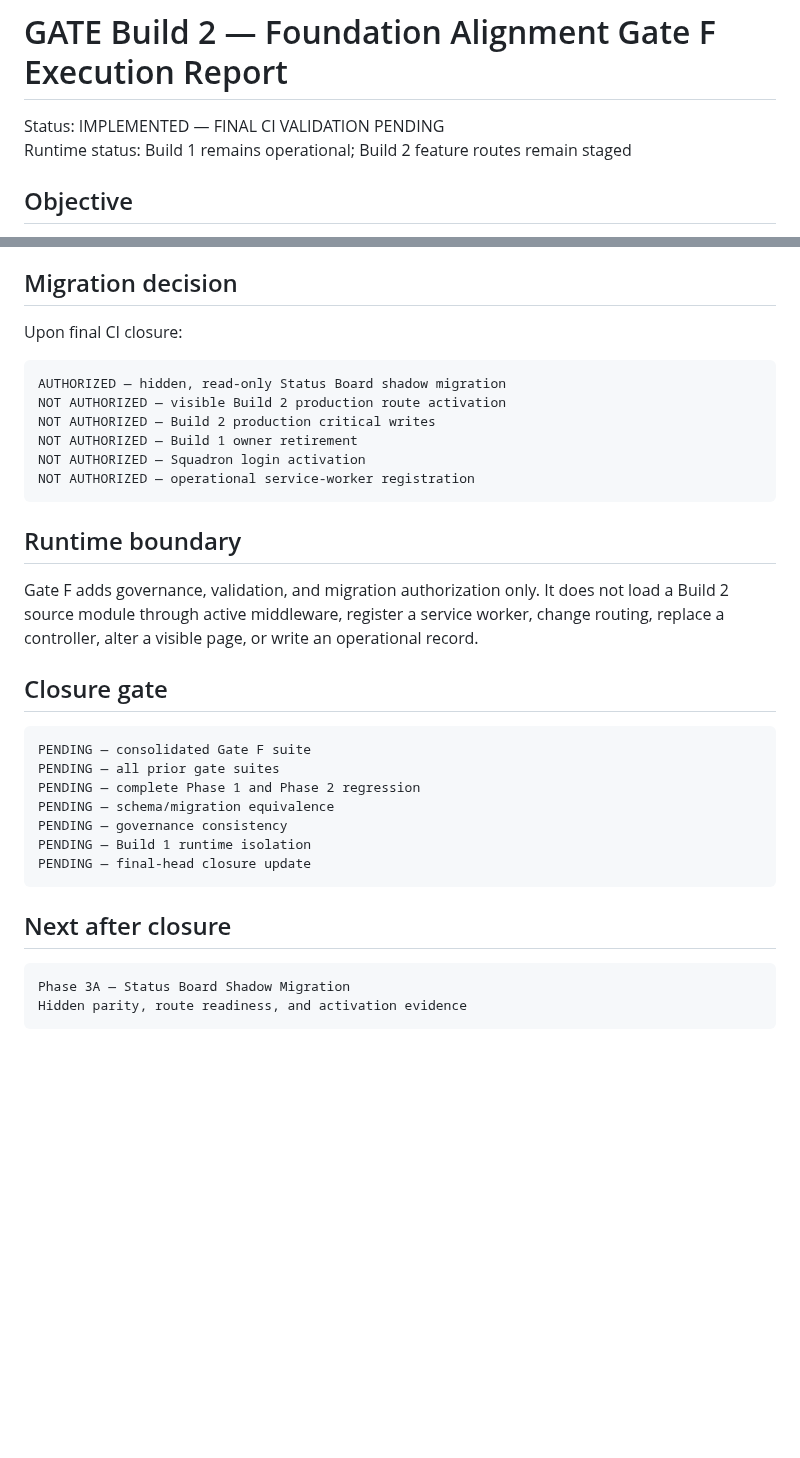
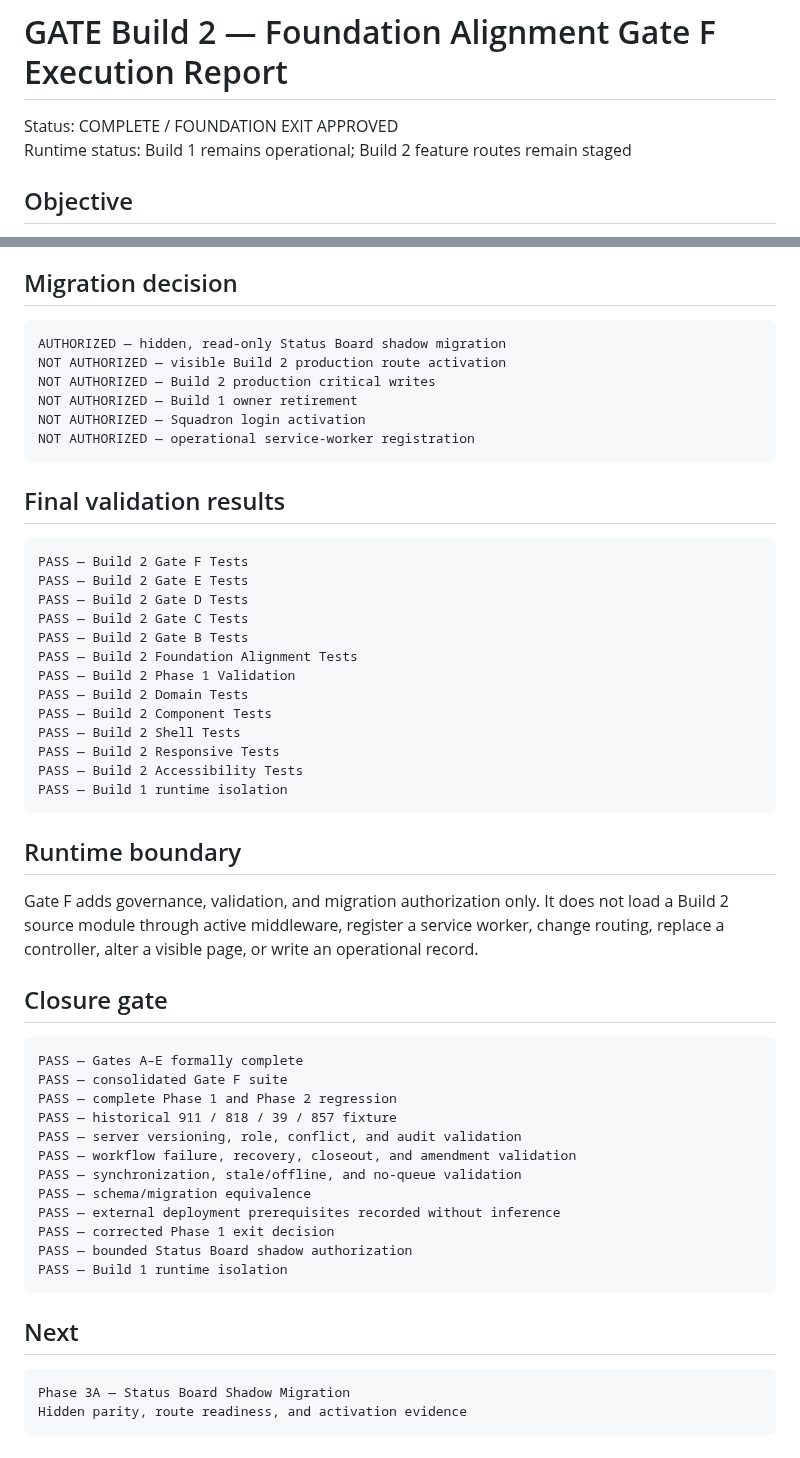
Before and after one commit to austen-debug/prc-sr, a Markdown page: docs/build-2/GATE_F_EXECUTION_REPORT.md, 2 parts joined by grey strips. GitHub-like rendering; blank space fills up the shorter version.

Commit message:
Close Foundation Alignment Gate F

````diff
--- a/docs/build-2/GATE_F_EXECUTION_REPORT.md
+++ b/docs/build-2/GATE_F_EXECUTION_REPORT.md
@@ -1,6 +1,6 @@
 # GATE Build 2 — Foundation Alignment Gate F Execution Report
 
-Status: IMPLEMENTED — FINAL CI VALIDATION PENDING
+Status: COMPLETE / FOUNDATION EXIT APPROVED
 Runtime status: Build 1 remains operational; Build 2 feature routes remain staged
 
 ## Objective
@@ -40,8 +40,6 @@ Repository source proves that the Gate C D1 migration and matching schema trigge
 
 ## Migration decision
 
-Upon final CI closure:
-
 ```text
 AUTHORIZED — hidden, read-only Status Board shadow migration
 NOT AUTHORIZED — visible Build 2 production route activation
@@ -51,6 +49,24 @@ NOT AUTHORIZED — Squadron login activation
 NOT AUTHORIZED — operational service-worker registration
 ```
 
+## Final validation results
+
+```text
+PASS — Build 2 Gate F Tests
+PASS — Build 2 Gate E Tests
+PASS — Build 2 Gate D Tests
+PASS — Build 2 Gate C Tests
+PASS — Build 2 Gate B Tests
+PASS — Build 2 Foundation Alignment Tests
+PASS — Build 2 Phase 1 Validation
+PASS — Build 2 Domain Tests
+PASS — Build 2 Component Tests
+PASS — Build 2 Shell Tests
+PASS — Build 2 Responsive Tests
+PASS — Build 2 Accessibility Tests
+PASS — Build 1 runtime isolation
+```
+
 ## Runtime boundary
 
 Gate F adds governance, validation, and migration authorization only. It does not load a Build 2 source module through active middleware, register a service worker, change routing, replace a controller, alter a visible page, or write an operational record.
@@ -58,16 +74,21 @@ Gate F adds governance, validation, and migration authorization only. It does no
 ## Closure gate
 
 ```text
-PENDING — consolidated Gate F suite
-PENDING — all prior gate suites
-PENDING — complete Phase 1 and Phase 2 regression
-PENDING — schema/migration equivalence
-PENDING — governance consistency
-PENDING — Build 1 runtime isolation
-PENDING — final-head closure update
+PASS — Gates A–E formally complete
+PASS — consolidated Gate F suite
+PASS — complete Phase 1 and Phase 2 regression
+PASS — historical 911 / 818 / 39 / 857 fixture
+PASS — server versioning, role, conflict, and audit validation
+PASS — workflow failure, recovery, closeout, and amendment validation
+PASS — synchronization, stale/offline, and no-queue validation
+PASS — schema/migration equivalence
+PASS — external deployment prerequisites recorded without inference
+PASS — corrected Phase 1 exit decision
+PASS — bounded Status Board shadow authorization
+PASS — Build 1 runtime isolation
 ```
 
-## Next after closure
+## Next
 
 ```text
 Phase 3A — Status Board Shadow Migration
````
